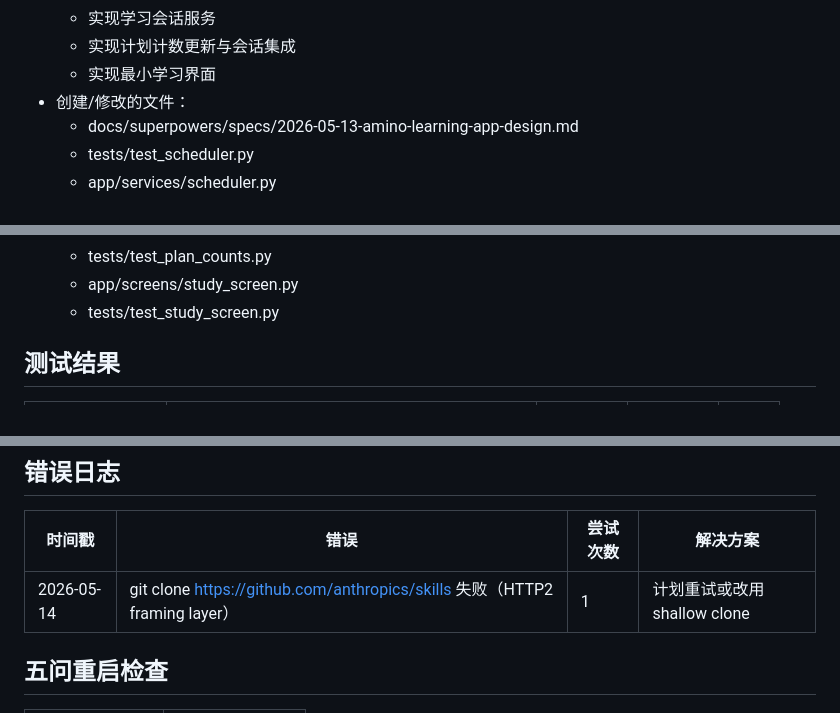
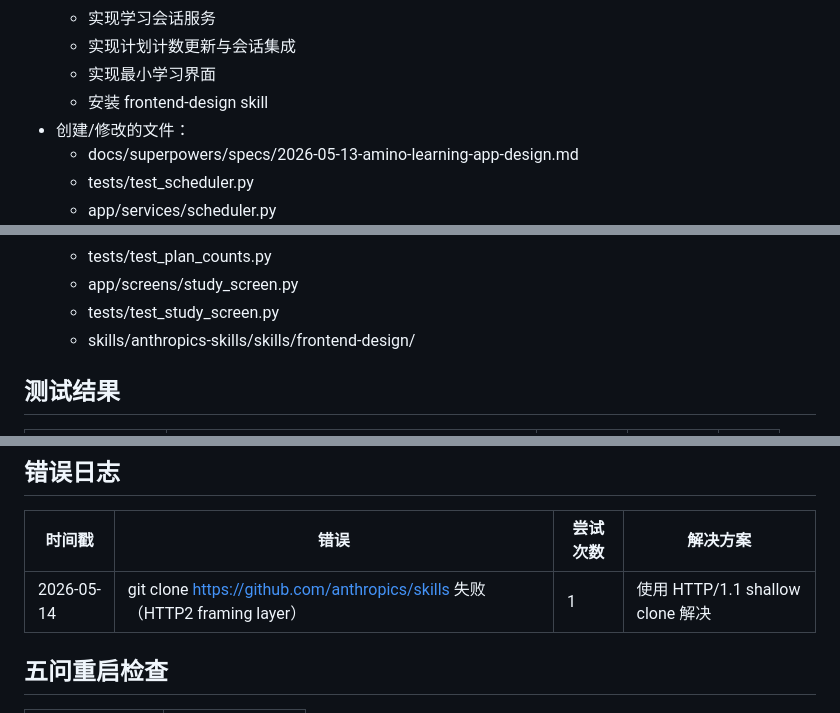
Before and after one commit to limbo1996/amino-study, a Markdown page: progress.md, 3 parts joined by grey strips. GitHub-like rendering.

Commit message:
Add frontend-design skill

```diff
--- a/progress.md
+++ b/progress.md
@@ -38,6 +38,7 @@
   - 实现学习会话服务
   - 实现计划计数更新与会话集成
   - 实现最小学习界面
+  - 安装 frontend-design skill
 - 创建/修改的文件：
   - docs/superpowers/specs/2026-05-13-amino-learning-app-design.md
   - tests/test_scheduler.py
@@ -69,6 +70,7 @@
   - tests/test_plan_counts.py
   - app/screens/study_screen.py
   - tests/test_study_screen.py
+  - skills/anthropics-skills/skills/frontend-design/
 
 ## 测试结果
 | 测试 | 输入 | 预期结果 | 实际结果 | 状态 |
@@ -89,7 +91,7 @@
 ## 错误日志
 | 时间戳 | 错误 | 尝试次数 | 解决方案 |
 |--------|------|---------|---------|
-| 2026-05-14 | git clone https://github.com/anthropics/skills 失败（HTTP2 framing layer） | 1 | 计划重试或改用 shallow clone |
+| 2026-05-14 | git clone https://github.com/anthropics/skills 失败（HTTP2 framing layer） | 1 | 使用 HTTP/1.1 shallow clone 解决 |
 
 ## 五问重启检查
 | 问题 | 答案 |
```
